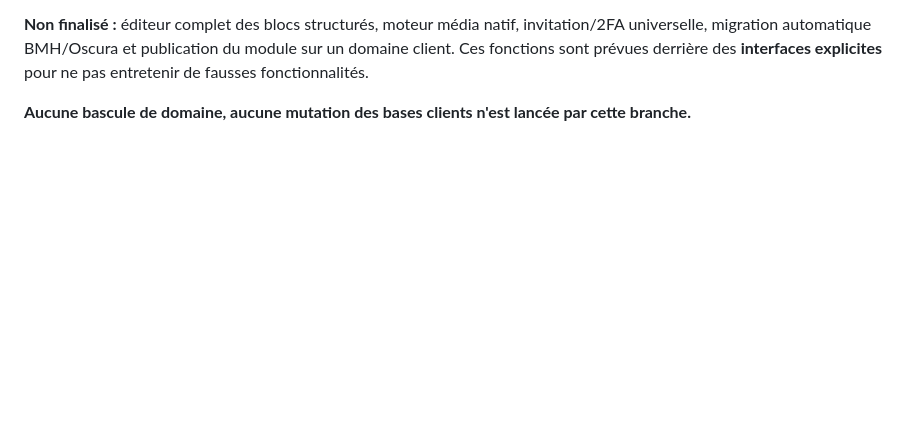
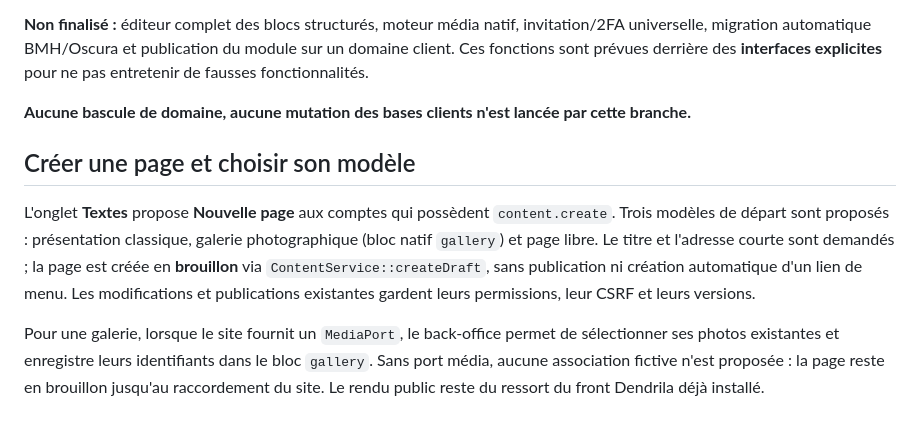
Before and after one commit to jasmin-abernathy/dendrila-cms, a Markdown page: docs/BACKOFFICE-COMMUN.md, the part around the change. Drawn GitHub-style; blank space fills up the shorter version.

Commit message:
feat(backoffice): lier les photos aux galeries depuis le CMS commun

```diff
--- a/docs/BACKOFFICE-COMMUN.md
+++ b/docs/BACKOFFICE-COMMUN.md
@@ -97,3 +97,19 @@ du module sur un domaine client. Ces fonctions sont prévues derrière des
 
 **Aucune bascule de domaine, aucune mutation des bases clients n'est lancée
 par cette branche.**
+
+## Créer une page et choisir son modèle
+
+L'onglet **Textes** propose **Nouvelle page** aux comptes qui possèdent
+`content.create`. Trois modèles de départ sont proposés : présentation classique,
+galerie photographique (bloc natif `gallery`) et page libre. Le titre et
+l'adresse courte sont demandés ; la page est créée en **brouillon** via
+`ContentService::createDraft`, sans publication ni création automatique
+ d'un lien de menu. Les modifications et publications existantes gardent
+leurs permissions, leur CSRF et leurs versions.
+
+Pour une galerie, lorsque le site fournit un `MediaPort`, le back-office
+permet de sélectionner ses photos existantes et enregistre leurs identifiants
+dans le bloc `gallery`. Sans port média, aucune association fictive n'est
+proposée : la page reste en brouillon jusqu'au raccordement du site.
+Le rendu public reste du ressort du front Dendrila déjà installé.
```
